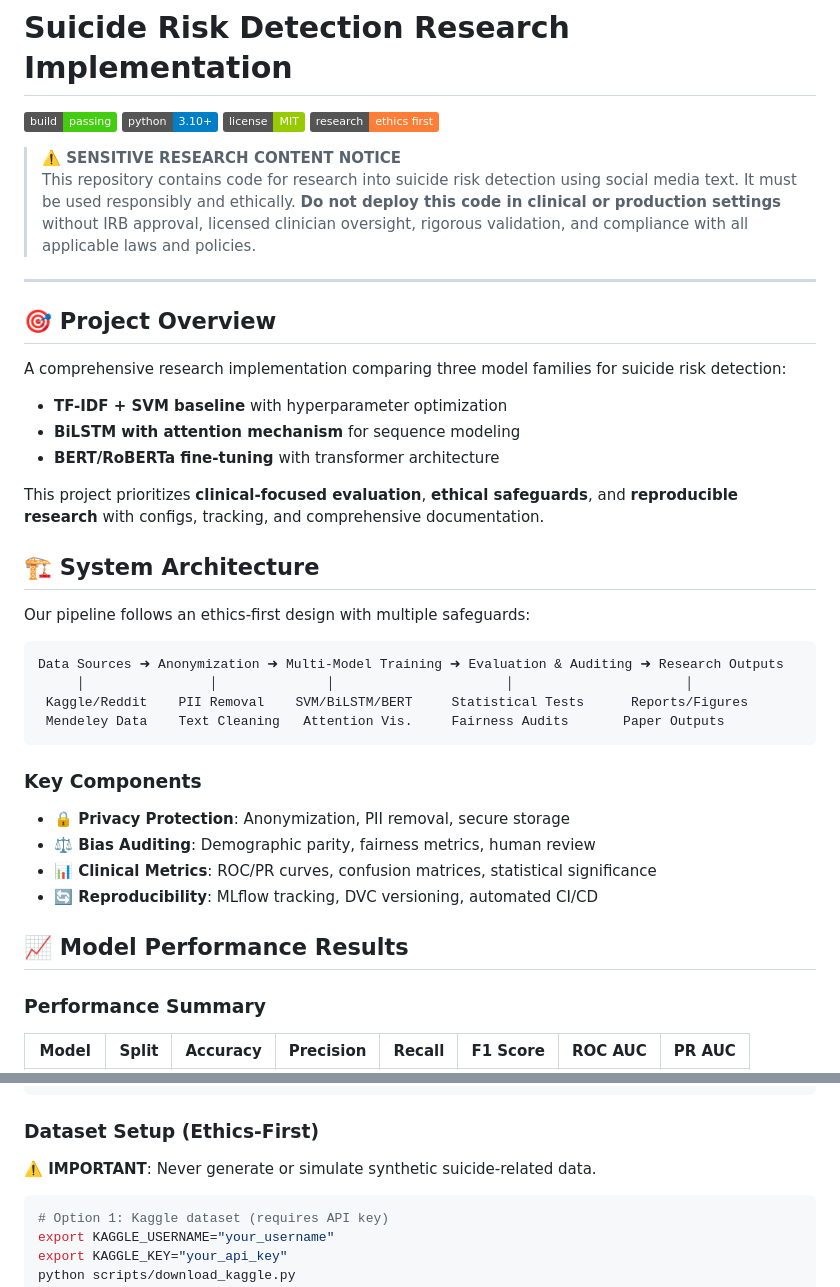
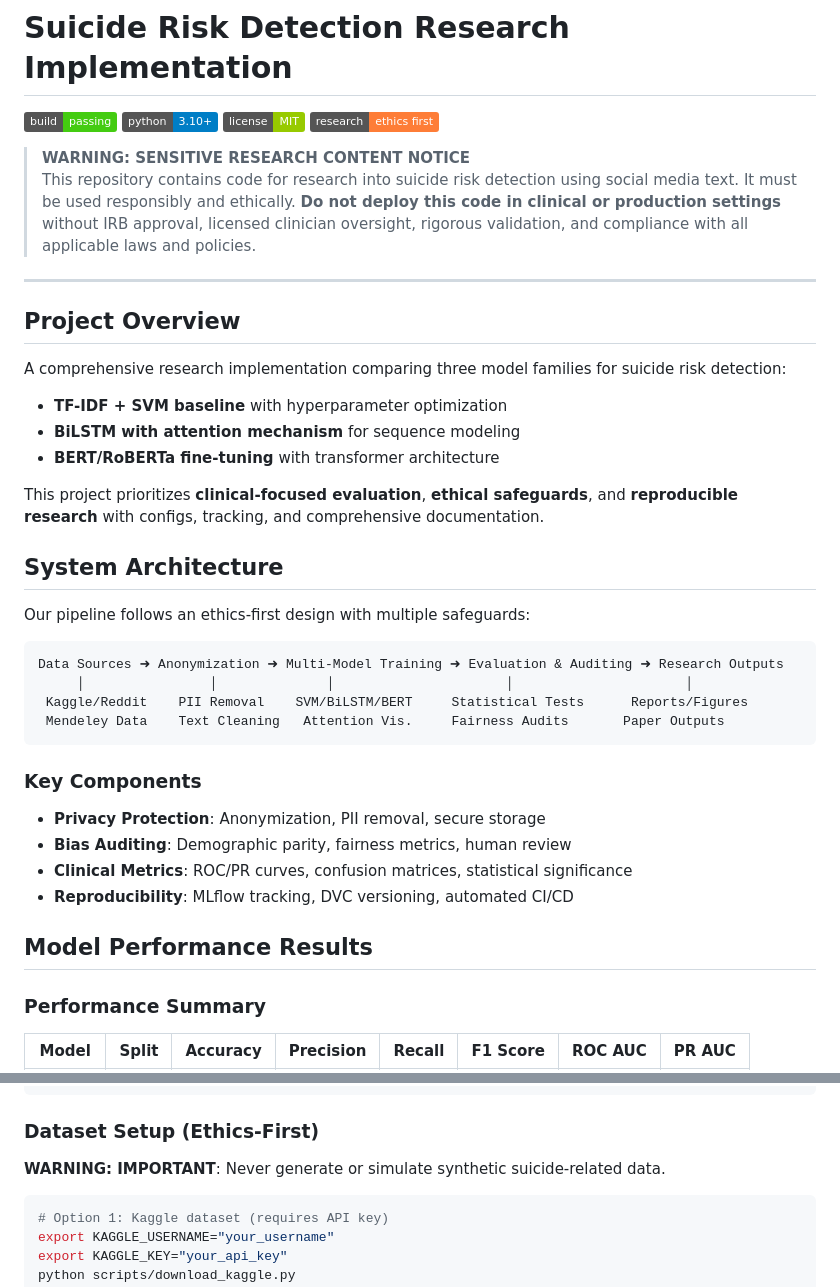
Before and after one commit to Luciferai04/suicide_detection_paper, a Markdown page: README.md, 2 parts joined by grey strips. Drawn GitHub-style; badges without logos.

````diff
--- a/README.md
+++ b/README.md
@@ -5,12 +5,12 @@
 [![License](https://img.shields.io/badge/license-MIT-green)](LICENSE)
 [![Research](https://img.shields.io/badge/research-ethics%20first-orange)](ethics/README.md)
 
-> **⚠️ SENSITIVE RESEARCH CONTENT NOTICE**
+> **WARNING: SENSITIVE RESEARCH CONTENT NOTICE**
 > This repository contains code for research into suicide risk detection using social media text. It must be used responsibly and ethically. **Do not deploy this code in clinical or production settings** without IRB approval, licensed clinician oversight, rigorous validation, and compliance with all applicable laws and policies.
 
 ---
 
-## 🎯 Project Overview
+## Project Overview
 
 A comprehensive research implementation comparing three model families for suicide risk detection:
 - **TF-IDF + SVM baseline** with hyperparameter optimization
@@ -19,7 +19,7 @@ A comprehensive research implementation comparing three model families for suici
 
 This project prioritizes **clinical-focused evaluation**, **ethical safeguards**, and **reproducible research** with configs, tracking, and comprehensive documentation.
 
-## 🏗️ System Architecture
+##  System Architecture
 
 Our pipeline follows an ethics-first design with multiple safeguards:
 
@@ -32,12 +32,12 @@ Data Sources ➜ Anonymization ➜ Multi-Model Training ➜ Evaluation & Auditin
 
 ### Key Components
 
-- **🔒 Privacy Protection**: Anonymization, PII removal, secure storage
-- **⚖️ Bias Auditing**: Demographic parity, fairness metrics, human review
-- **📊 Clinical Metrics**: ROC/PR curves, confusion matrices, statistical significance
-- **🔄 Reproducibility**: MLflow tracking, DVC versioning, automated CI/CD
+- **Privacy Protection**: Anonymization, PII removal, secure storage
+- **Bias Auditing**: Demographic parity, fairness metrics, human review
+- **Clinical Metrics**: ROC/PR curves, confusion matrices, statistical significance
+- **Reproducibility**: MLflow tracking, DVC versioning, automated CI/CD
 
-## 📈 Model Performance Results
+## Model Performance Results
 
 ### Performance Summary
 
@@ -161,7 +161,7 @@ pip install -e .
 
 ### Dataset Setup (Ethics-First)
 
-**⚠️ IMPORTANT**: Never generate or simulate synthetic suicide-related data.
+**WARNING: IMPORTANT**: Never generate or simulate synthetic suicide-related data.
 
 ```bash
 # Option 1: Kaggle dataset (requires API key)
````
Also changed, not shown: other parts of README.md (+28 -28 lines).
